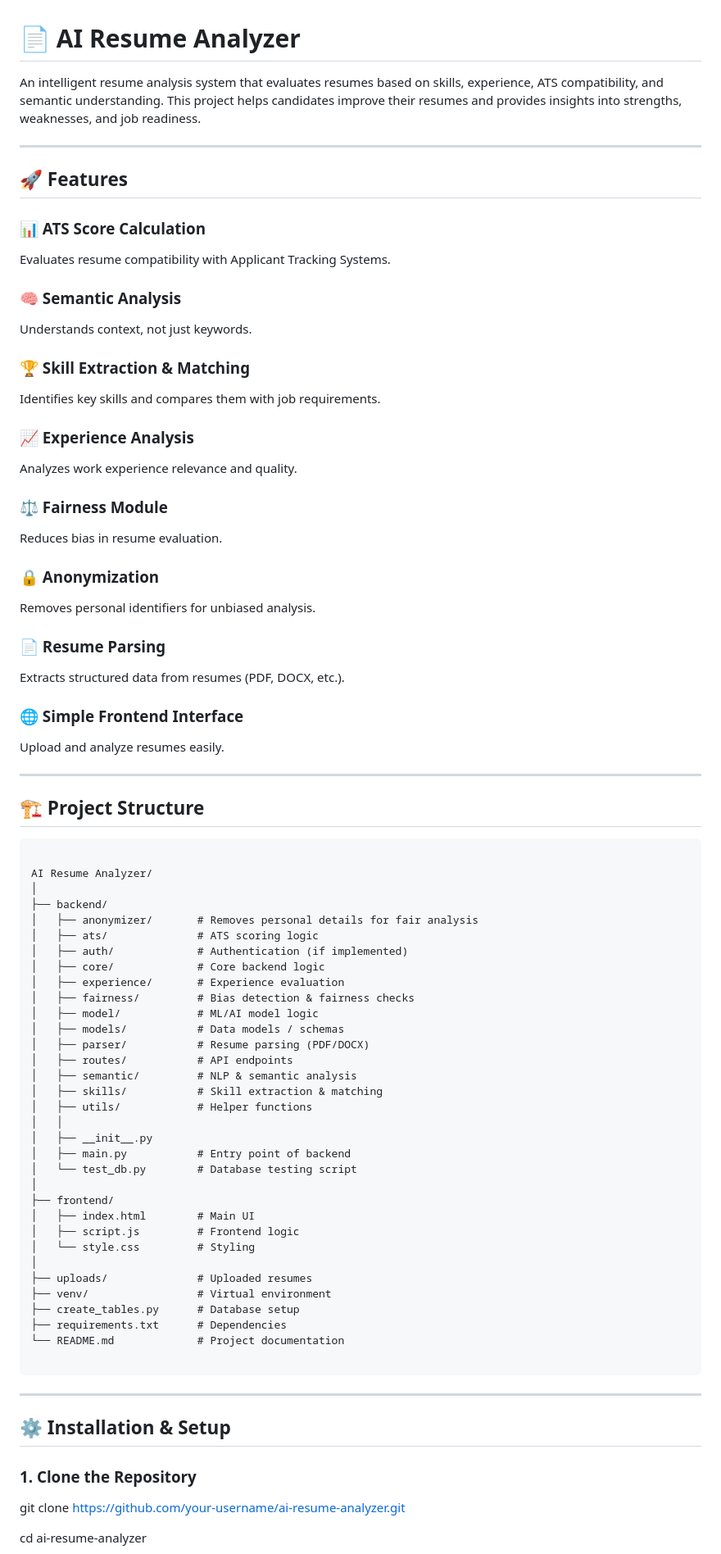
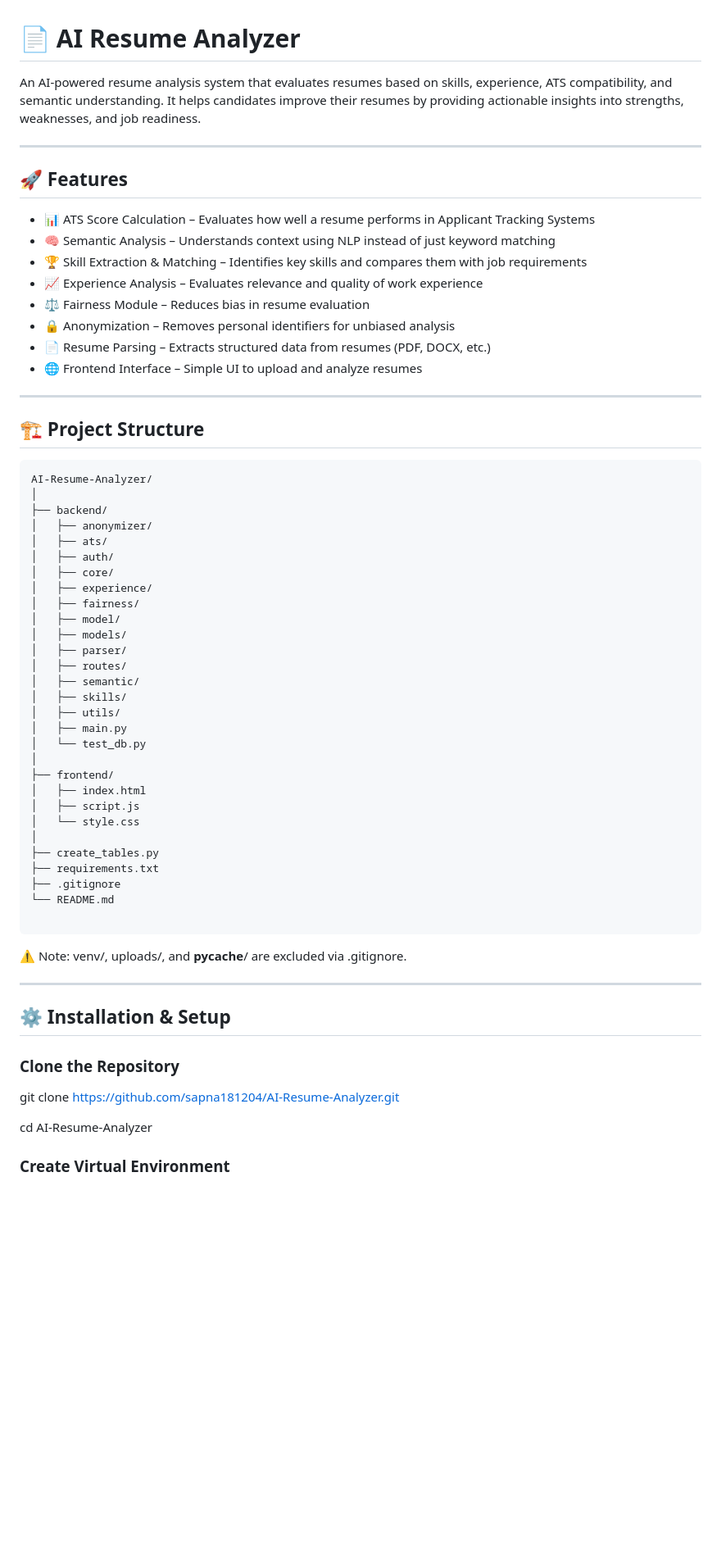
Before and after one commit to sapna181204/AI-Resume-Analyzer, a Markdown page: README.md, the part around one of its changes. Shown at 82% size. GitHub-like rendering; blank space fills up the shorter version.

Commit message:
README for clarity and updates
Updated project description and features for clarity and conciseness. Enhanced installation instructions and added support acknowledgment.

````diff
--- a/README.md
+++ b/README.md
@@ -1,81 +1,63 @@
 # 📄 AI Resume Analyzer
 
-An intelligent resume analysis system that evaluates resumes based on skills, experience, ATS compatibility, and semantic understanding. This project helps candidates improve their resumes and provides insights into strengths, weaknesses, and job readiness.
+An AI-powered resume analysis system that evaluates resumes based on skills, experience, ATS compatibility, and semantic understanding.
+It helps candidates improve their resumes by providing actionable insights into strengths, weaknesses, and job readiness.
 
 ---
-
 ## 🚀 Features
 
-### 📊 ATS Score Calculation
-Evaluates resume compatibility with Applicant Tracking Systems.
-
-### 🧠 Semantic Analysis
-Understands context, not just keywords.
-
-### 🏆 Skill Extraction & Matching
-Identifies key skills and compares them with job requirements.
-
-### 📈 Experience Analysis
-Analyzes work experience relevance and quality.
-
-### ⚖️ Fairness Module
-Reduces bias in resume evaluation.
-
-### 🔒 Anonymization
-Removes personal identifiers for unbiased analysis.
-
-### 📄 Resume Parsing
-Extracts structured data from resumes (PDF, DOCX, etc.).
-
-### 🌐 Simple Frontend Interface
-Upload and analyze resumes easily.
+- 📊 ATS Score Calculation – Evaluates how well a resume performs in Applicant Tracking Systems
+- 🧠 Semantic Analysis – Understands context using NLP instead of just keyword matching
+- 🏆 Skill Extraction & Matching – Identifies key skills and compares them with job requirements
+- 📈 Experience Analysis – Evaluates relevance and quality of work experience
+- ⚖️ Fairness Module – Reduces bias in resume evaluation
+- 🔒 Anonymization – Removes personal identifiers for unbiased analysis
+- 📄 Resume Parsing – Extracts structured data from resumes (PDF, DOCX, etc.)
+- 🌐 Frontend Interface – Simple UI to upload and analyze resumes
 
 ---
-
 ## 🏗️ Project Structure
 
 ```text
-
-AI Resume Analyzer/
+AI-Resume-Analyzer/
 │
 ├── backend/
-│   ├── anonymizer/       # Removes personal details for fair analysis
-│   ├── ats/              # ATS scoring logic
-│   ├── auth/             # Authentication (if implemented)
-│   ├── core/             # Core backend logic
-│   ├── experience/       # Experience evaluation
-│   ├── fairness/         # Bias detection & fairness checks
-│   ├── model/            # ML/AI model logic
-│   ├── models/           # Data models / schemas
-│   ├── parser/           # Resume parsing (PDF/DOCX)
-│   ├── routes/           # API endpoints
-│   ├── semantic/         # NLP & semantic analysis
-│   ├── skills/           # Skill extraction & matching
-│   ├── utils/            # Helper functions
-│   │
-│   ├── __init__.py
-│   ├── main.py           # Entry point of backend
-│   └── test_db.py        # Database testing script
+│   ├── anonymizer/
+│   ├── ats/
+│   ├── auth/
+│   ├── core/
+│   ├── experience/
+│   ├── fairness/
+│   ├── model/
+│   ├── models/
+│   ├── parser/
+│   ├── routes/
+│   ├── semantic/
+│   ├── skills/
+│   ├── utils/
+│   ├── main.py
+│   └── test_db.py
 │
 ├── frontend/
-│   ├── index.html        # Main UI
-│   ├── script.js         # Frontend logic
-│   └── style.css         # Styling
+│   ├── index.html
+│   ├── script.js
+│   └── style.css
 │
-├── uploads/              # Uploaded resumes
-├── venv/                 # Virtual environment
-├── create_tables.py      # Database setup
-├── requirements.txt      # Dependencies
-└── README.md             # Project documentation
+├── create_tables.py
+├── requirements.txt
+├── .gitignore
+└── README.md
 
 ```
+⚠️ Note: venv/, uploads/, and __pycache__/ are excluded via .gitignore.
 
 ---
+## ⚙️ Installation & Setup
+### Clone the Repository
 
-## ⚙️ Installation & Setup
+git clone https://github.com/sapna181204/AI-Resume-Analyzer.git
 
-### 1. Clone the Repository
-git clone https://github.com/your-username/ai-resume-analyzer.git
+cd AI-Resume-Analyzer
 
-cd ai-resume-analyzer
+### Create Virtual Environment
 
````
Also changed, not shown: other parts of README.md (+18 -43 lines).
